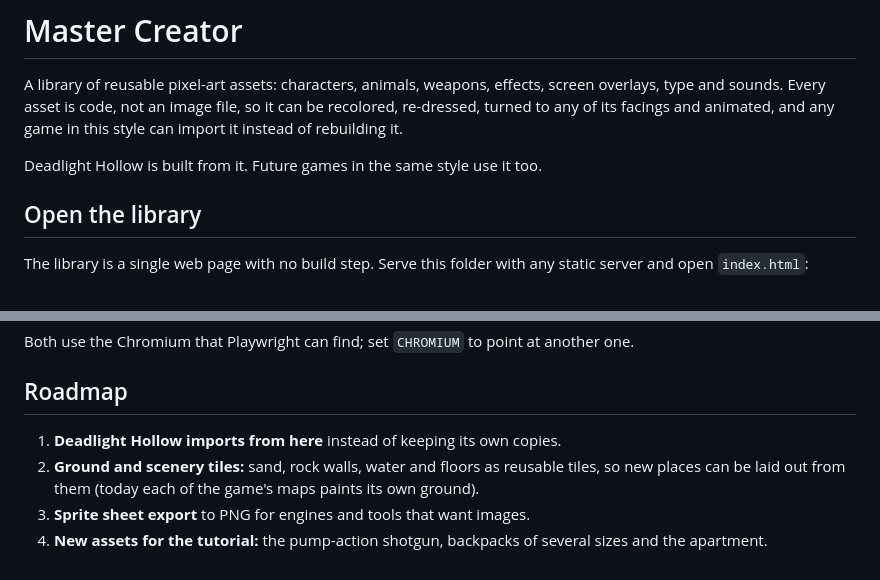
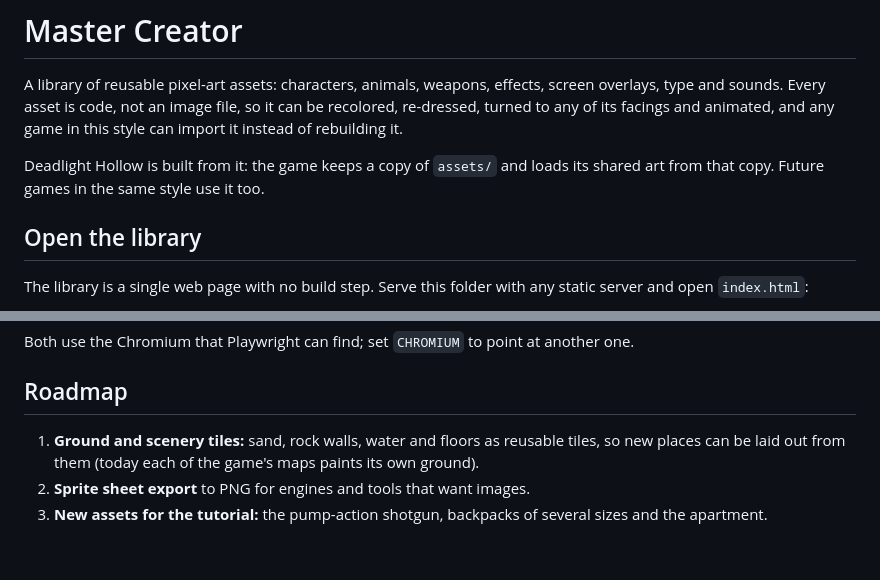
Before and after one commit to xJAYKOBIx/master-creator, a Markdown page: README.md, 2 parts joined by grey strips. Drawn GitHub-style.

Commit message:
Note in the README that Deadlight Hollow now loads its art from here
Co-Authored-By: Claude Opus 5.5 (1M context) <noreply@anthropic.com>
Claude-Session: https://claude.ai/code/session_01Vqu53TuUNv1cZbQacdcu93

```diff
--- a/README.md
+++ b/README.md
@@ -2,7 +2,7 @@
 
 A library of reusable pixel-art assets: characters, animals, weapons, effects, screen overlays, type and sounds. Every asset is code, not an image file, so it can be recolored, re-dressed, turned to any of its facings and animated, and any game in this style can import it instead of rebuilding it.
 
-Deadlight Hollow is built from it. Future games in the same style use it too.
+Deadlight Hollow is built from it: the game keeps a copy of `assets/` and loads its shared art from that copy. Future games in the same style use it too.
 
 ## Open the library
 
@@ -69,7 +69,6 @@ Both use the Chromium that Playwright can find; set `CHROMIUM` to point at anoth
 
 ## Roadmap
 
-1. **Deadlight Hollow imports from here** instead of keeping its own copies.
-2. **Ground and scenery tiles:** sand, rock walls, water and floors as reusable tiles, so new places can be laid out from them (today each of the game's maps paints its own ground).
-3. **Sprite sheet export** to PNG for engines and tools that want images.
-4. **New assets for the tutorial:** the pump-action shotgun, backpacks of several sizes and the apartment.
+1. **Ground and scenery tiles:** sand, rock walls, water and floors as reusable tiles, so new places can be laid out from them (today each of the game's maps paints its own ground).
+2. **Sprite sheet export** to PNG for engines and tools that want images.
+3. **New assets for the tutorial:** the pump-action shotgun, backpacks of several sizes and the apartment.
```
